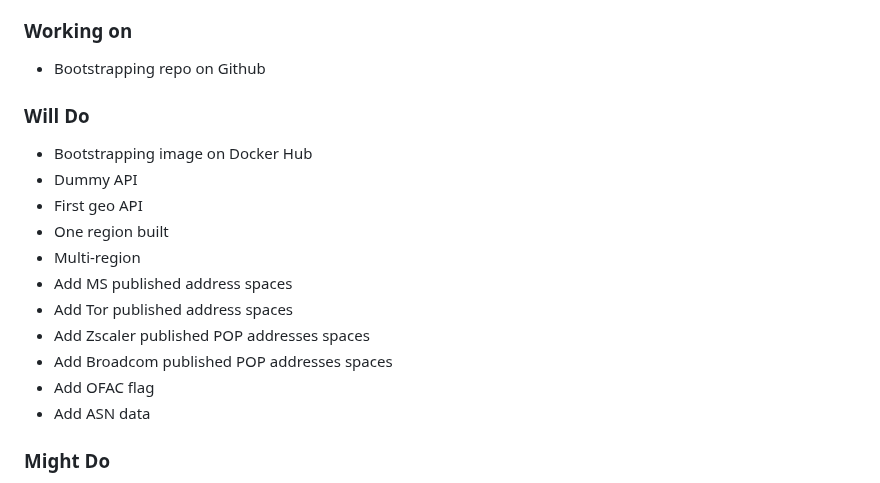
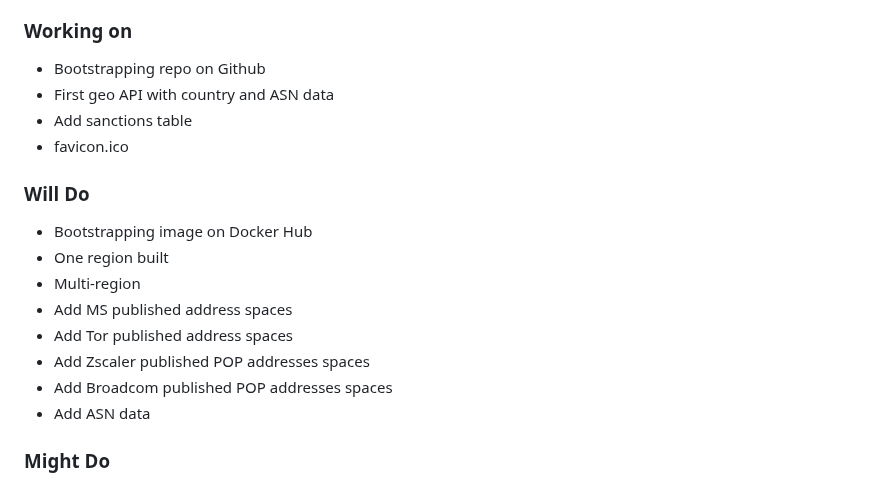
Before and after one commit to doritoes/iploc8.com, a Markdown page: README.md, the part around the change. Rendered like a GitHub page.

```diff
--- a/README.md
+++ b/README.md
@@ -22,17 +22,17 @@ Here are the goals I have for this project. If you would like to encourage me to
 
 ### Working on
 - Bootstrapping repo on Github
+-  First geo API with country and ASN data
+-  Add sanctions table
+-  favicon.ico
 ### Will Do
 - Bootstrapping image on Docker Hub
-- Dummy API
-- First geo API
 - One region built
 - Multi-region
 - Add MS published address spaces
 - Add Tor published address spaces
 - Add Zscaler published POP addresses spaces
 - Add Broadcom published POP addresses spaces
-- Add OFAC flag
 - Add ASN data
 ### Might Do
 - Threat Intel enrichment
```
